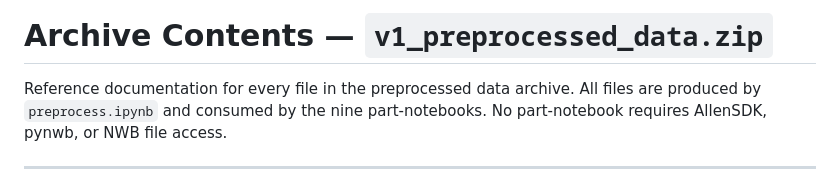
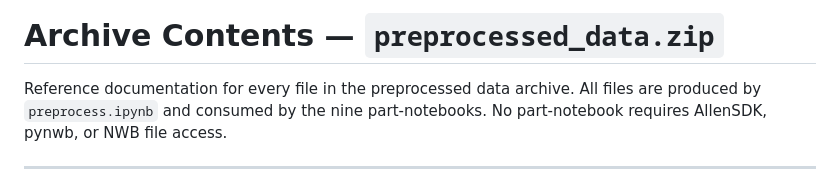
Before and after one commit to Jana-HQ/cross-mouse-v1-rsa, a Markdown page: archive_contents.md, the part around the change. Drawn GitHub-style.

```diff
--- a/archive_contents.md
+++ b/archive_contents.md
@@ -1,4 +1,4 @@
-# Archive Contents — `v1_preprocessed_data.zip`
+# Archive Contents — `preprocessed_data.zip`
 
 Reference documentation for every file in the preprocessed data archive.
 All files are produced by `preprocess.ipynb` and consumed by the nine
```
